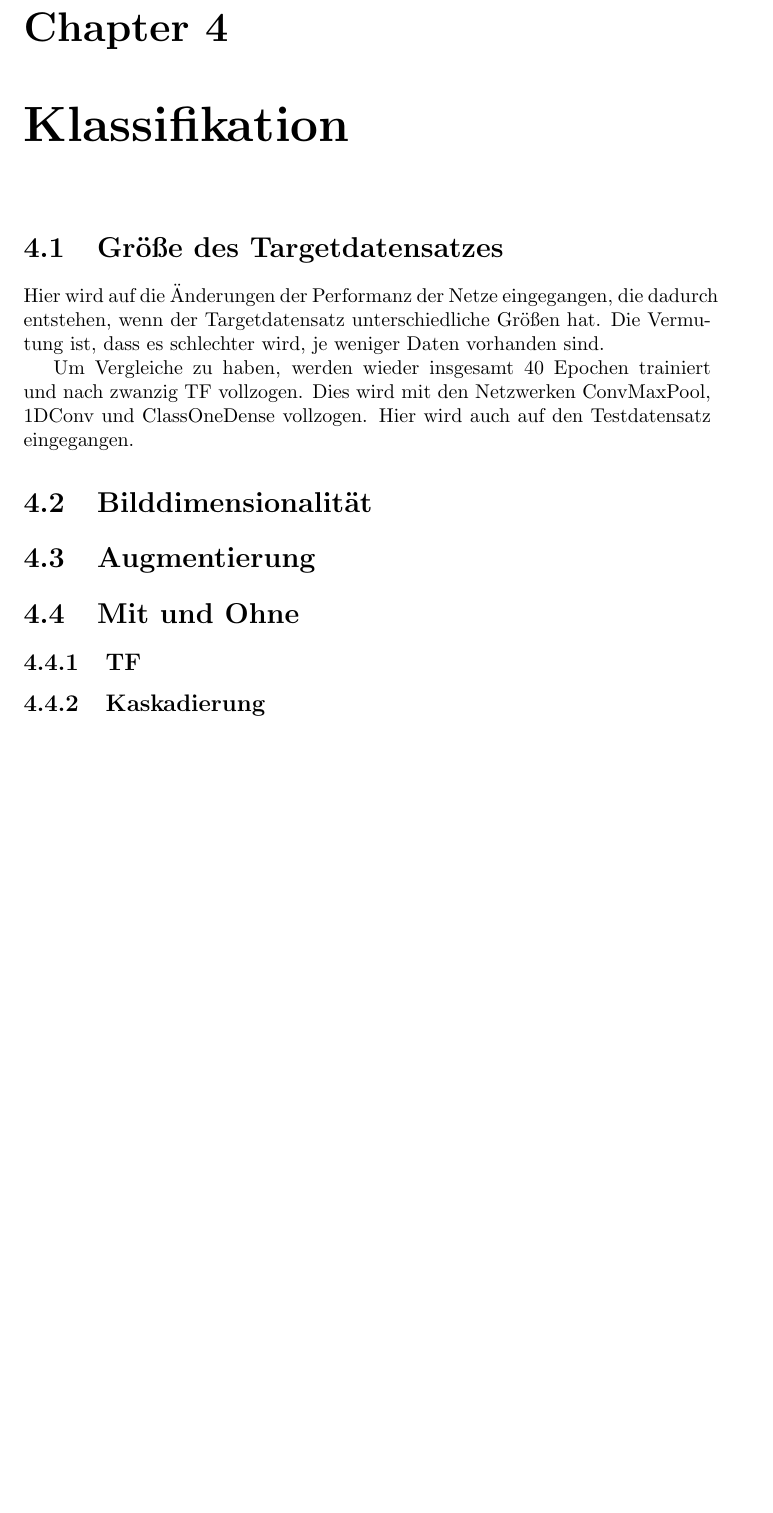
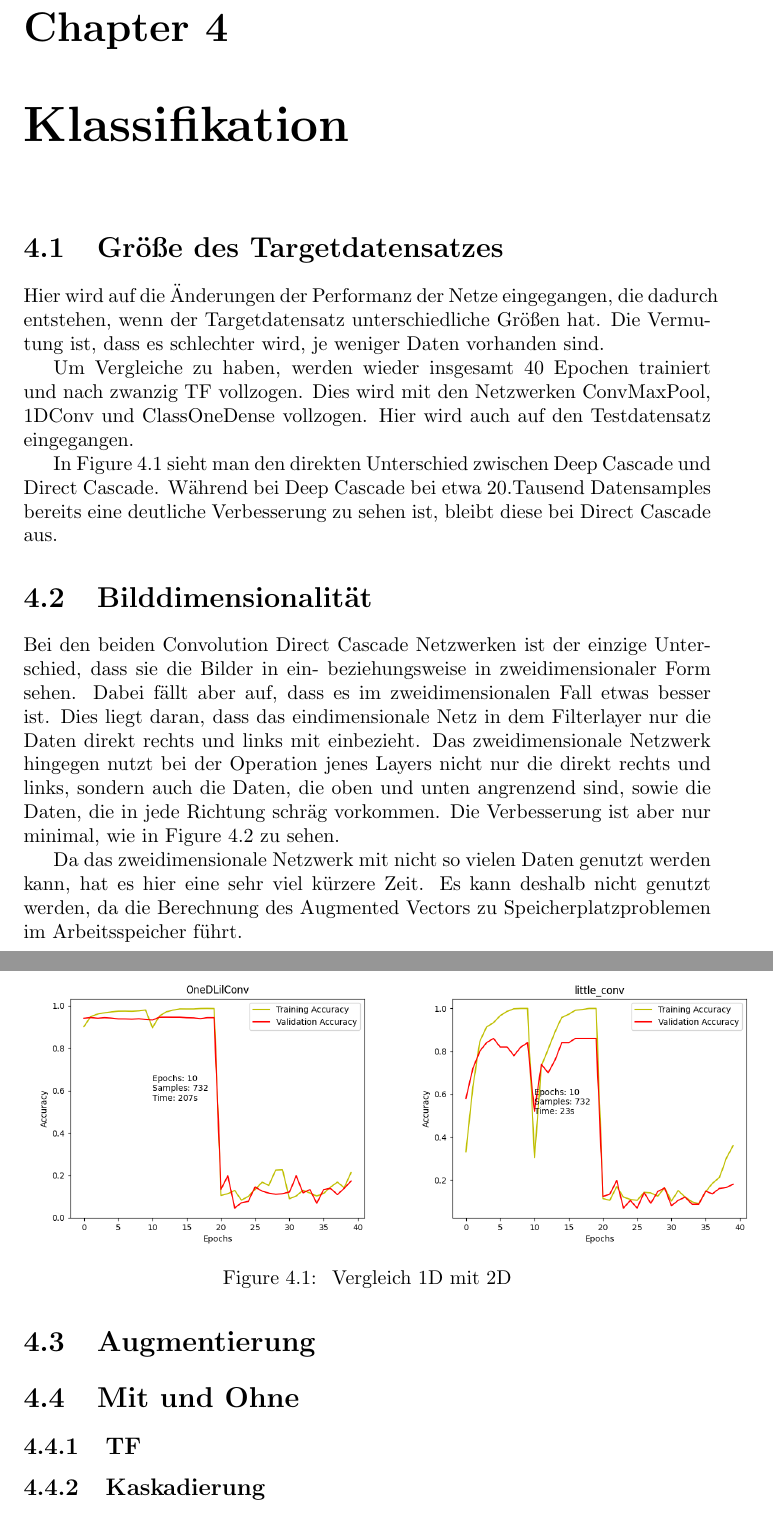
Before and after one commit to Lirras/BA_EvalTF_DDCN, a LaTeX document (Textdokumente/BA_Arbeit/BA_Tarras.tex, which reads Textdokumente/BA_Arbeit/4.Klassifikation/bilddim.tex, Textdokumente/BA_Arbeit/4.Klassifikation/grtarget.tex): part of page 18 of 22 before the commit and two parts of pages 18 and 19 of 23 after it, the two joined at a grey line, cut so that both start at the same text, the shorter picture padded with empty space. Compiled offline with pdfLaTeX.

Commit message:
Added Bilddimensionalität

```diff
--- /dev/null
+++ b/Textdokumente/BA_Arbeit/4.Klassifikation/bilddim.tex
@@ -0,0 +1,15 @@
+Bei den beiden Convolution Direct Cascade Netzwerken ist der einzige Unterschied, dass sie die Bilder in ein- beziehungsweise in
+zweidimensionaler Form sehen. Dabei fällt aber auf, dass es im zweidimensionalen Fall etwas besser ist.
+Dies liegt daran, dass das eindimensionale Netz in dem Filterlayer nur die Daten direkt rechts und links mit einbezieht. Das
+zweidimensionale Netzwerk hingegen nutzt bei der Operation jenes Layers nicht nur die direkt rechts und links, sondern auch die Daten,
+die oben und unten angrenzend sind, sowie die Daten, die in jede Richtung schräg vorkommen.
+Die Verbesserung ist aber nur minimal, wie in Figure 4.2 zu sehen.
+
+\begin{figure}[htpb]
+    \includegraphics[height=5cm]{../../Plots/ba_plots/timing/1DConv.png}
+    \includegraphics[height=5cm]{../../Plots/ba_plots/timing/2DConv.png}
+    \caption{\label{fig:dim} Vergleich 1D mit 2D}
+\end{figure}
+
+Da das zweidimensionale Netzwerk mit nicht so vielen Daten genutzt werden kann, hat es hier eine sehr viel kürzere Zeit. Es kann deshalb
+nicht genutzt werden, da die Berechnung des Augmented Vectors zu Speicherplatzproblemen im Arbeitsspeicher führt.
--- a/Textdokumente/BA_Arbeit/4.Klassifikation/grtarget.tex
+++ b/Textdokumente/BA_Arbeit/4.Klassifikation/grtarget.tex
@@ -3,3 +3,16 @@ Die Vermutung ist, dass es schlechter wird, je weniger Daten vorhanden sind.
 
 Um Vergleiche zu haben, werden wieder insgesamt 40 Epochen trainiert und nach zwanzig TF vollzogen. Dies wird mit den Netzwerken
 ConvMaxPool, 1DConv und ClassOneDense vollzogen. Hier wird auch auf den Testdatensatz eingegangen.
+
+In Figure 4.1 sieht man den direkten Unterschied zwischen Deep Cascade und Direct Cascade. Während bei Deep Cascade bei etwa 20.Tausend
+Datensamples bereits eine deutliche Verbesserung zu sehen ist, bleibt diese bei Direct Cascade aus.
+
+\iffalse
+\begin{figure}[htpb]
+    \includegraphics[height=5cm]{../../Plots/ba_plots/targetgroesse/1.VL/cmp_ts.png}
+    \includegraphics[height=5cm]{../../Plots/ba_plots/targetgroesse/2.L/cmp_ts.png}
+    \includegraphics[height=5cm]{../../Plots/ba_plots/targetgroesse/1.VL/cod_ts.png}
+    \includegraphics[height=5cm]{../../Plots/ba_plots/targetgroesse/2.L/cod_ts.png}
+    \caption{\label{fig:vl2l} Vergleich zwischen Deep und Direct Cascade}
+\end{figure}
+\fi
```
Also changed, not shown: Textdokumente/BA_Arbeit/6.Diskussion/erkenntnisse.tex (+3 -1 lines), Textdokumente/BA_Arbeit/BA_Tarras.tex (+1 -0 lines), Textdokumente/BA_Arbeit/BA_Tarras.pdf.
